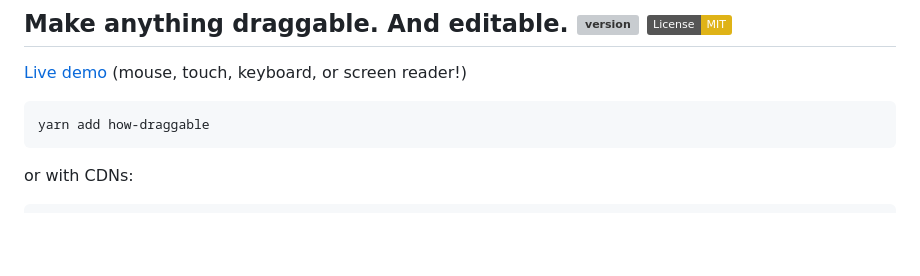
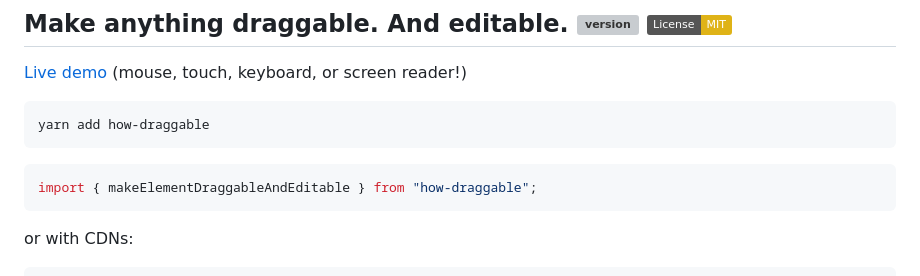
Before and after one commit to hchiam/how-draggable, a Markdown page: README.md, the part around the change. GitHub-like rendering; badges without logos; blank space fills up the shorter version; grey boxes are pictures that could not be loaded.

Commit message:
show working import example

````diff
--- a/README.md
+++ b/README.md
@@ -6,6 +6,10 @@
 
 ```sh
 yarn add how-draggable
+```
+
+```js
+import { makeElementDraggableAndEditable } from "how-draggable";
 ```
 
 or with CDNs:
````
